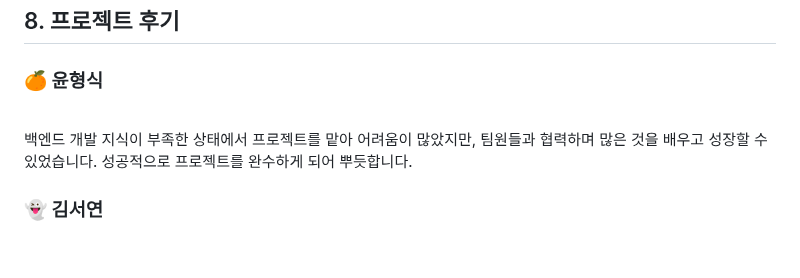
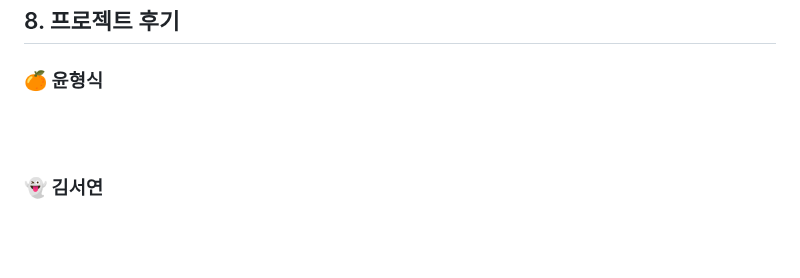
Before and after one commit to hs010304/3D_Project, a Markdown page: README.md, the part around the change. GitHub-like rendering.

```diff
--- a/README.md
+++ b/README.md
@@ -466,7 +466,7 @@ customize(커스터마이징 서비스), show room(쇼룸 페이지)로 구성.
 
 ### 🍊 윤형식
 <br>
-백엔드 개발 지식이 부족한 상태에서 프로젝트를 맡아 어려움이 많았지만, 팀원들과 협력하며 많은 것을 배우고 성장할 수 있었습니다. 성공적으로 프로젝트를 완수하게 되어 뿌듯합니다.
+
 <br>
 
 ### 👻 김서연
```
